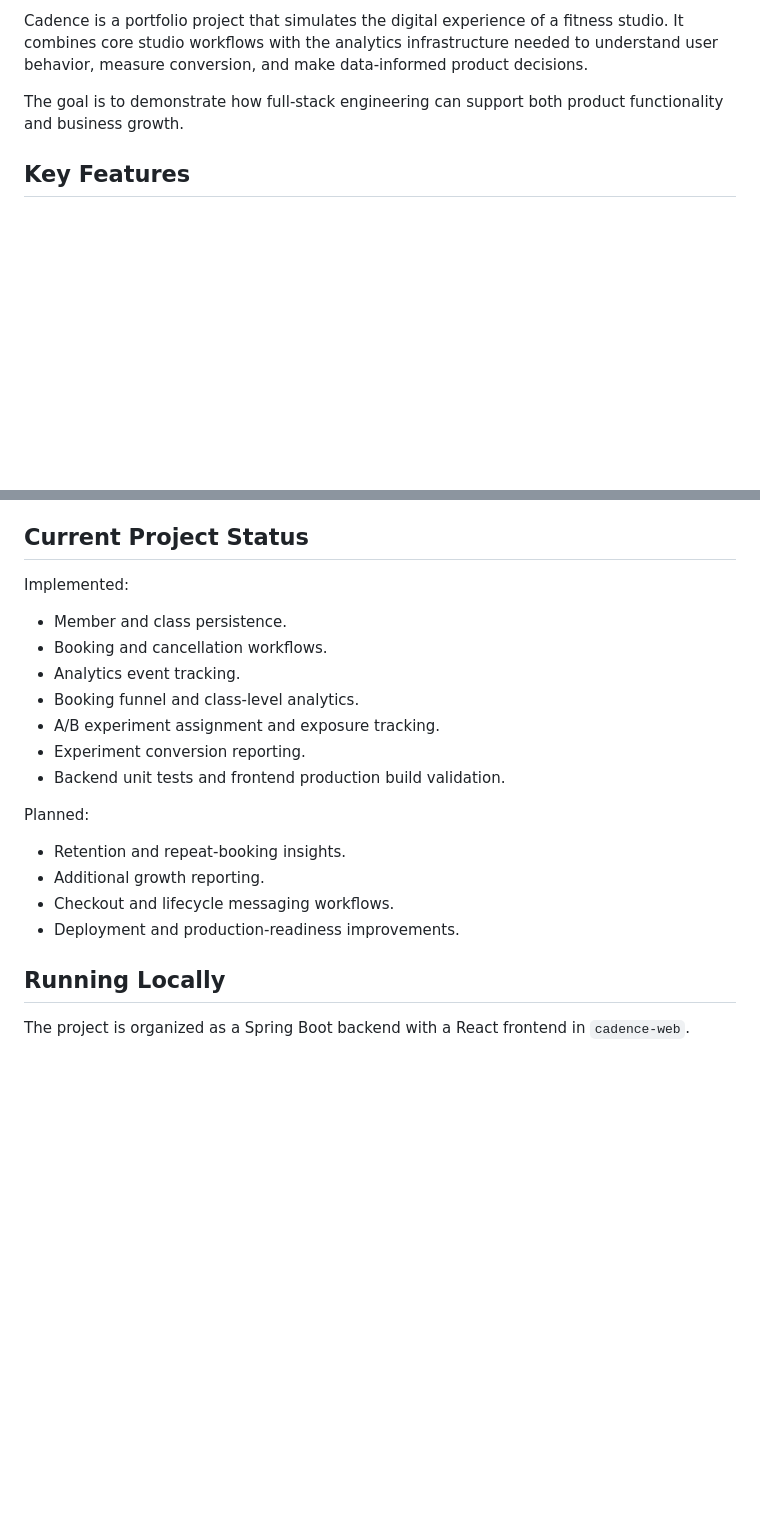
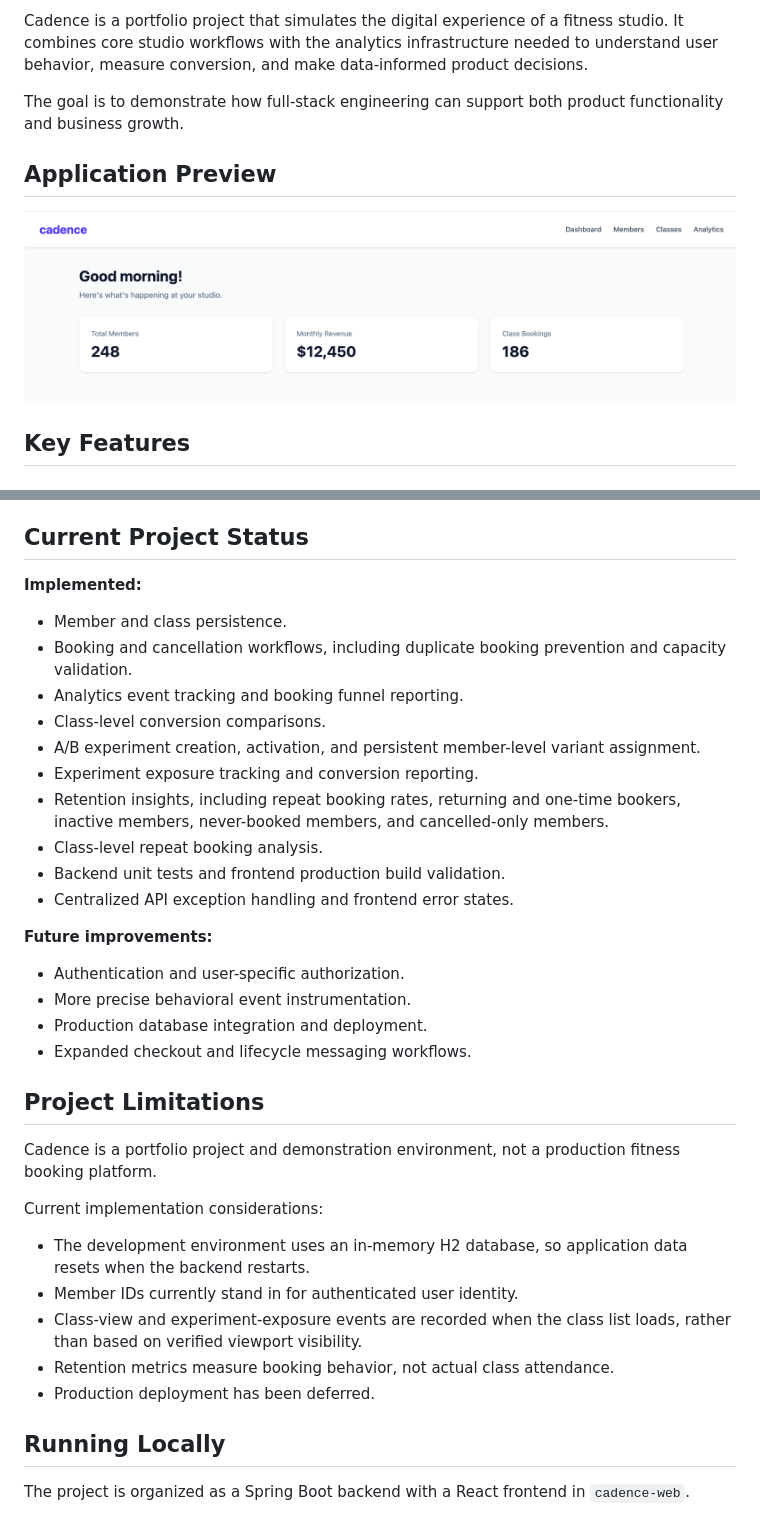
Before and after one commit to Capril1042/cadence, a Markdown page: README.md, 2 parts joined by grey strips. GitHub-like rendering; pictures changed too: screenshots/CadenceDashboard.png (added); blank space fills up the shorter version.

Commit message:
polish dashboard navigation and add README screenshot

```diff
--- a/README.md
+++ b/README.md
@@ -6,6 +6,9 @@ Cadence is a portfolio project that simulates the digital experience of a fitnes
 
 The goal is to demonstrate how full-stack engineering can support both product functionality and business growth.
 
+## Application Preview
+
+![CadenceDashboard.png](screenshots/CadenceDashboard.png)
 ## Key Features
 
 ### Membership and Class Management
@@ -109,20 +115,38 @@ This project explores several concepts relevant to growth engineering:
 
 ## Current Project Status
 
-Implemented:
+**Implemented:**
+
 - Member and class persistence.
-- Booking and cancellation workflows.
-- Analytics event tracking.
-- Booking funnel and class-level analytics.
-- A/B experiment assignment and exposure tracking.
-- Experiment conversion reporting.
+- Booking and cancellation workflows, including duplicate booking prevention and capacity validation.
+- Analytics event tracking and booking funnel reporting.
+- Class-level conversion comparisons.
+- A/B experiment creation, activation, and persistent member-level variant assignment.
+- Experiment exposure tracking and conversion reporting.
+- Retention insights, including repeat booking rates, returning and one-time bookers, inactive members, never-booked members, and cancelled-only members.
+- Class-level repeat booking analysis.
 - Backend unit tests and frontend production build validation.
+- Centralized API exception handling and frontend error states.
 
-Planned:
-- Retention and repeat-booking insights.
-- Additional growth reporting.
-- Checkout and lifecycle messaging workflows.
-- Deployment and production-readiness improvements.
+**Future improvements:**
+
+- Authentication and user-specific authorization.
+- More precise behavioral event instrumentation.
+- Production database integration and deployment.
+- Expanded checkout and lifecycle messaging workflows.
+
+## Project Limitations
+
+Cadence is a portfolio project and demonstration environment, not a production fitness booking platform.
+
+Current implementation considerations:
+
+- The development environment uses an in-memory H2 database, so application data resets when the backend restarts.
+- Member IDs currently stand in for authenticated user identity.
+- Class-view and experiment-exposure events are recorded when the class list loads, rather than based on verified viewport visibility.
+- Retention metrics measure booking behavior, not actual class attendance.
+- Production deployment has been deferred.
+
 
 ## Running Locally
 
```
Also changed, not shown: other parts of README.md (+3 -0 lines), screenshots/Analytics1.png (added), screenshots/Analytics2.png (added), 5 other files.
